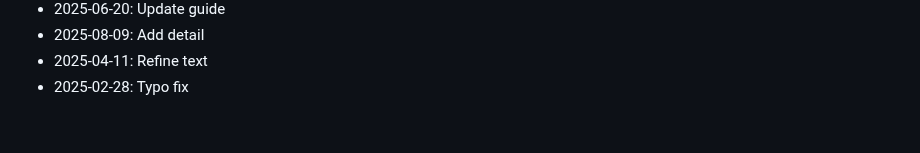
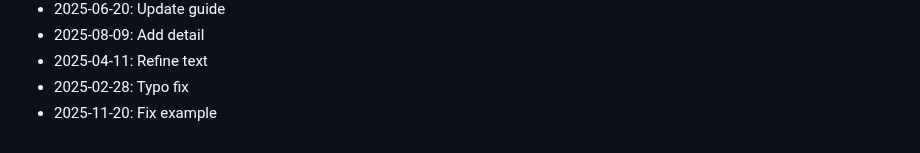
Before and after one commit to rflvfx/skills-ui, a Markdown page: CHANGELOG.md, the part around the change. GitHub-like rendering.

Commit message:
Fix example

```diff
--- a/CHANGELOG.md
+++ b/CHANGELOG.md
@@ -465,3 +465,4 @@
 - 2025-08-09: Add detail
 - 2025-04-11: Refine text
 - 2025-02-28: Typo fix
+- 2025-11-20: Fix example
```
